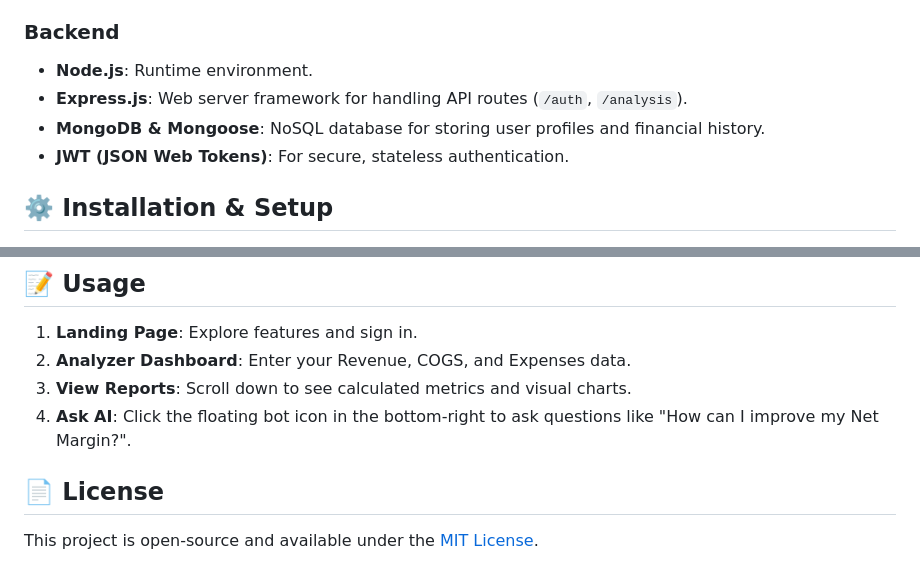
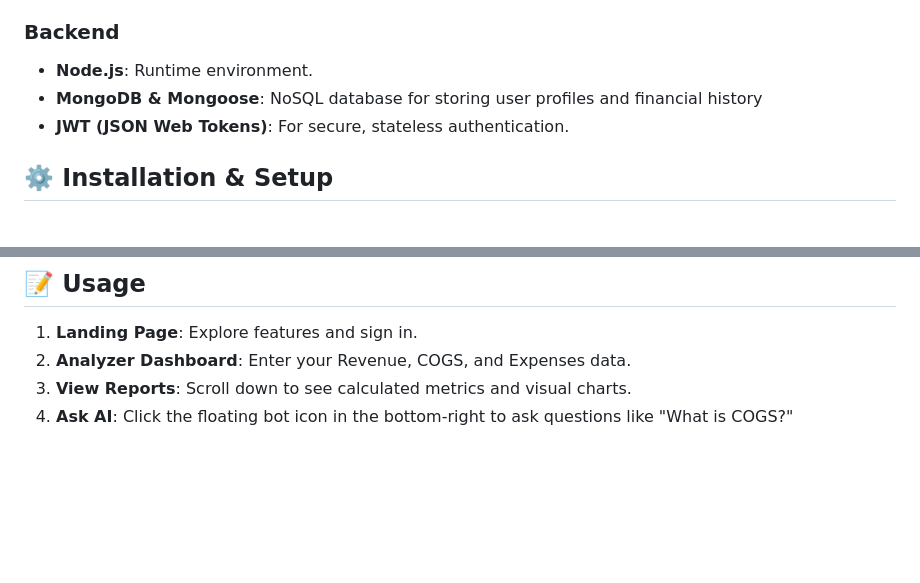
Before and after one commit to afzanlearns/Monetrix, a Markdown page: README.md, 2 parts joined by grey strips. GitHub-like rendering; blank space fills up the shorter version.

```diff
--- a/README.md
+++ b/README.md
@@ -37,8 +37,7 @@ Monetrix is an AI-powered financial intelligence platform designed to help busin
 
 ### Backend
 - **Node.js**: Runtime environment.
-- **Express.js**: Web server framework for handling API routes (`/auth`, `/analysis`).
-- **MongoDB & Mongoose**: NoSQL database for storing user profiles and financial history.
+- **MongoDB & Mongoose**: NoSQL database for storing user profiles and financial history
 - **JWT (JSON Web Tokens)**: For secure, stateless authentication.
 
 ## ⚙️ Installation & Setup
@@ -77,7 +76,4 @@ Monetrix is an AI-powered financial intelligence platform designed to help busin
 1.  **Landing Page**: Explore features and sign in.
 2.  **Analyzer Dashboard**: Enter your Revenue, COGS, and Expenses data.
 3.  **View Reports**: Scroll down to see calculated metrics and visual charts.
-4.  **Ask AI**: Click the floating bot icon in the bottom-right to ask questions like "How can I improve my Net Margin?".
-
-## 📄 License
-This project is open-source and available under the [MIT License](LICENSE).
+4.  **Ask AI**: Click the floating bot icon in the bottom-right to ask questions like "What is COGS?"
```
